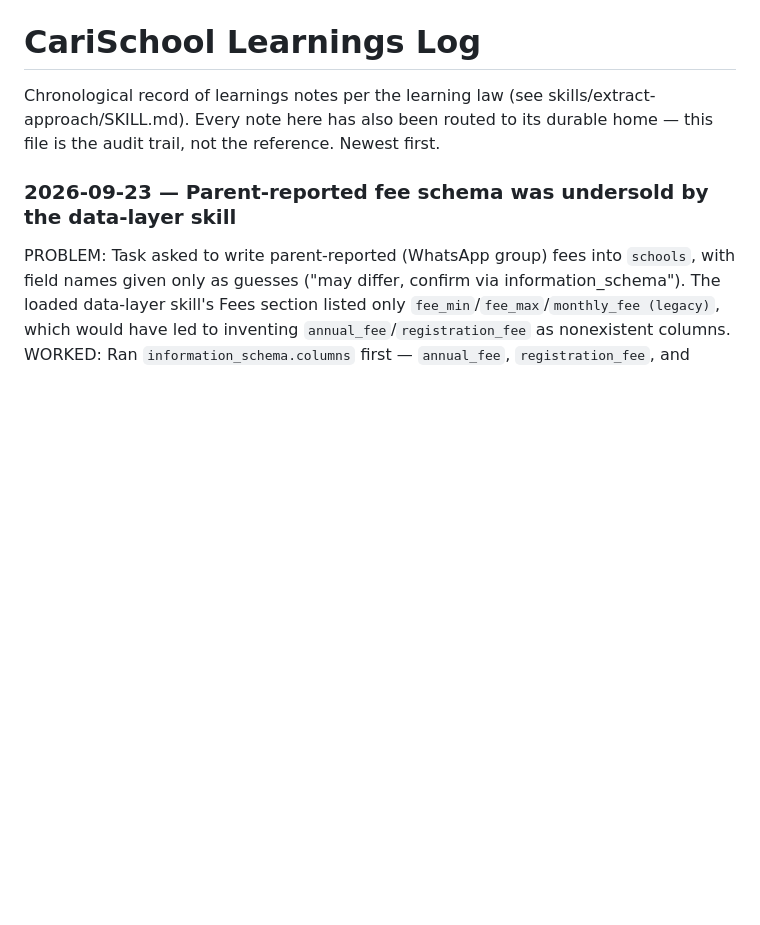
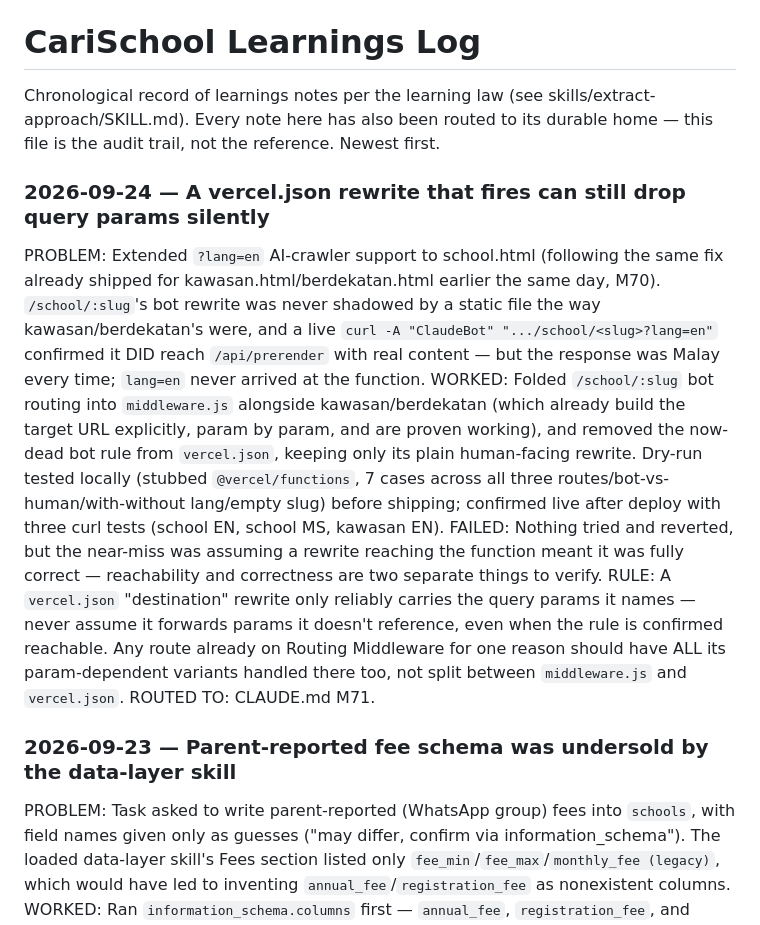
Before and after one commit to mdfadlyh/Carischool, a Markdown page: learnings-log.md, the part around the change. GitHub-like rendering; blank space fills up the shorter version.

```diff
--- a/learnings-log.md
+++ b/learnings-log.md
@@ -3,6 +3,13 @@
 Chronological record of learnings notes per the learning law (see
 skills/extract-approach/SKILL.md). Every note here has also been routed to its durable home —
 this file is the audit trail, not the reference. Newest first.
+
+### 2026-09-24 — A vercel.json rewrite that fires can still drop query params silently
+PROBLEM: Extended `?lang=en` AI-crawler support to school.html (following the same fix already shipped for kawasan.html/berdekatan.html earlier the same day, M70). `/school/:slug`'s bot rewrite was never shadowed by a static file the way kawasan/berdekatan's were, and a live `curl -A "ClaudeBot" ".../school/<slug>?lang=en"` confirmed it DID reach `/api/prerender` with real content — but the response was Malay every time; `lang=en` never arrived at the function.
+WORKED: Folded `/school/:slug` bot routing into `middleware.js` alongside kawasan/berdekatan (which already build the target URL explicitly, param by param, and are proven working), and removed the now-dead bot rule from `vercel.json`, keeping only its plain human-facing rewrite. Dry-run tested locally (stubbed `@vercel/functions`, 7 cases across all three routes/bot-vs-human/with-without lang/empty slug) before shipping; confirmed live after deploy with three curl tests (school EN, school MS, kawasan EN).
+FAILED: Nothing tried and reverted, but the near-miss was assuming a rewrite reaching the function meant it was fully correct — reachability and correctness are two separate things to verify.
+RULE: A `vercel.json` "destination" rewrite only reliably carries the query params it names — never assume it forwards params it doesn't reference, even when the rule is confirmed reachable. Any route already on Routing Middleware for one reason should have ALL its param-dependent variants handled there too, not split between `middleware.js` and `vercel.json`.
+ROUTED TO: CLAUDE.md M71.
 
 ### 2026-09-23 — Parent-reported fee schema was undersold by the data-layer skill
 PROBLEM: Task asked to write parent-reported (WhatsApp group) fees into `schools`, with field names given only as guesses ("may differ, confirm via information_schema"). The loaded data-layer skill's Fees section listed only `fee_min`/`fee_max`/`monthly_fee (legacy)`, which would have led to inventing `annual_fee`/`registration_fee` as nonexistent columns.
```
Also changed, not shown: CLAUDE.md (+16 -0 lines).
